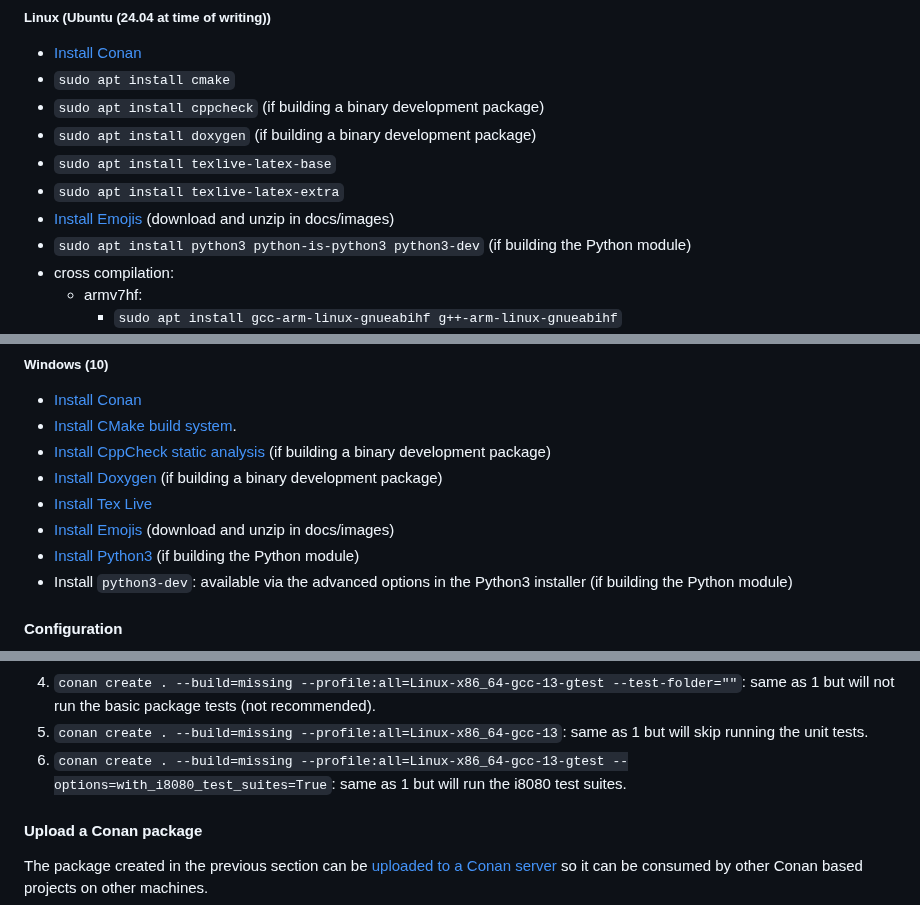
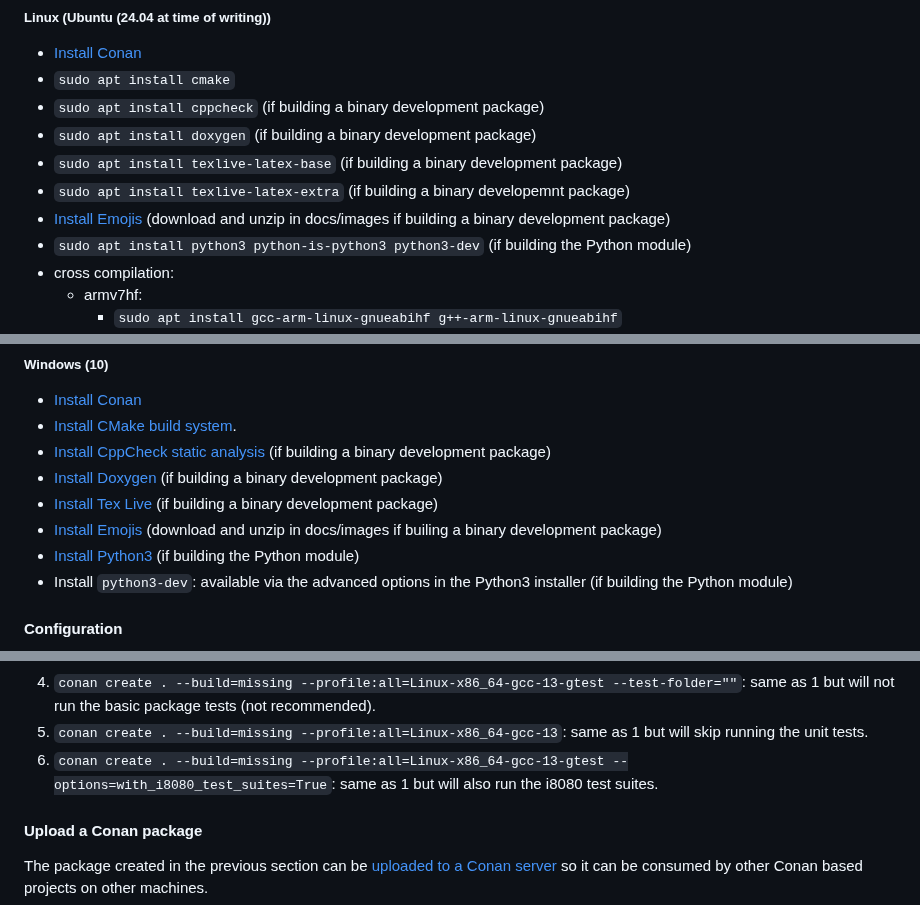
Before and after one commit to nbeddows/meen, a Markdown page: README.md, 3 parts joined by grey strips. Drawn GitHub-style.

Commit message:
docs: minor readme updates

```diff
--- a/README.md
+++ b/README.md
@@ -81,9 +81,9 @@ MEEN uses [CMake (minimum version 3.23)](https://cmake.org/) for its build syste
 - `sudo apt install cmake`
 - `sudo apt install cppcheck` (if building a binary development package)
 - `sudo apt install doxygen` (if building a binary development package)
-- `sudo apt install texlive-latex-base`
-- `sudo apt install texlive-latex-extra`
-- [Install Emojis](https://www.doxygen.nl/dl/github_emojis.zip) (download and unzip in docs/images)
+- `sudo apt install texlive-latex-base` (if building a binary development package)
+- `sudo apt install texlive-latex-extra` (if building a binary developemnt package)
+- [Install Emojis](https://www.doxygen.nl/dl/github_emojis.zip) (download and unzip in docs/images if building a binary development package)
 - `sudo apt install python3 python-is-python3 python3-dev` (if building the Python module)
 - cross compilation:
   - armv7hf:
@@ -116,8 +116,8 @@ MEEN uses [CMake (minimum version 3.23)](https://cmake.org/) for its build syste
 - [Install CMake build system](https://cmake.org/download/).
 - [Install CppCheck static analysis](http://cppcheck.net/) (if building a binary development package)
 - [Install Doxygen](https://www.doxygen.nl/download.html) (if building a binary development package)
-- [Install Tex Live](https://www.tug.org/texlive/windows.html)
-- [Install Emojis](https://www.doxygen.nl/dl/github_emojis.zip) (download and unzip in docs/images)
+- [Install Tex Live](https://www.tug.org/texlive/windows.html) (if building a binary development package)
+- [Install Emojis](https://www.doxygen.nl/dl/github_emojis.zip) (download and unzip in docs/images if builing a binary development package)
 - [Install Python3](https://www.python.org/downloads/windows/) (if building the Python module)
 - Install `python3-dev`: available via the advanced options in the Python3 installer (if building the Python module)
 
@@ -267,7 +267,7 @@ Example command lines:
 3. `conan create . --build=missing --profile:all=Linux-x86_64-gcc-13-gtest --options=with_zlib=False`: same as 1 but will disable zlib support.
 4. `conan create . --build=missing --profile:all=Linux-x86_64-gcc-13-gtest --test-folder=""`: same as 1 but will not run the basic package tests (not recommended).
 5. `conan create . --build=missing --profile:all=Linux-x86_64-gcc-13`: same as 1 but will skip running the unit tests.
-6. `conan create . --build=missing --profile:all=Linux-x86_64-gcc-13-gtest --options=with_i8080_test_suites=True`: same as 1 but will run the i8080 test suites.
+6. `conan create . --build=missing --profile:all=Linux-x86_64-gcc-13-gtest --options=with_i8080_test_suites=True`: same as 1 but will also run the i8080 test suites.
 
 #### Upload a Conan package
 
```
